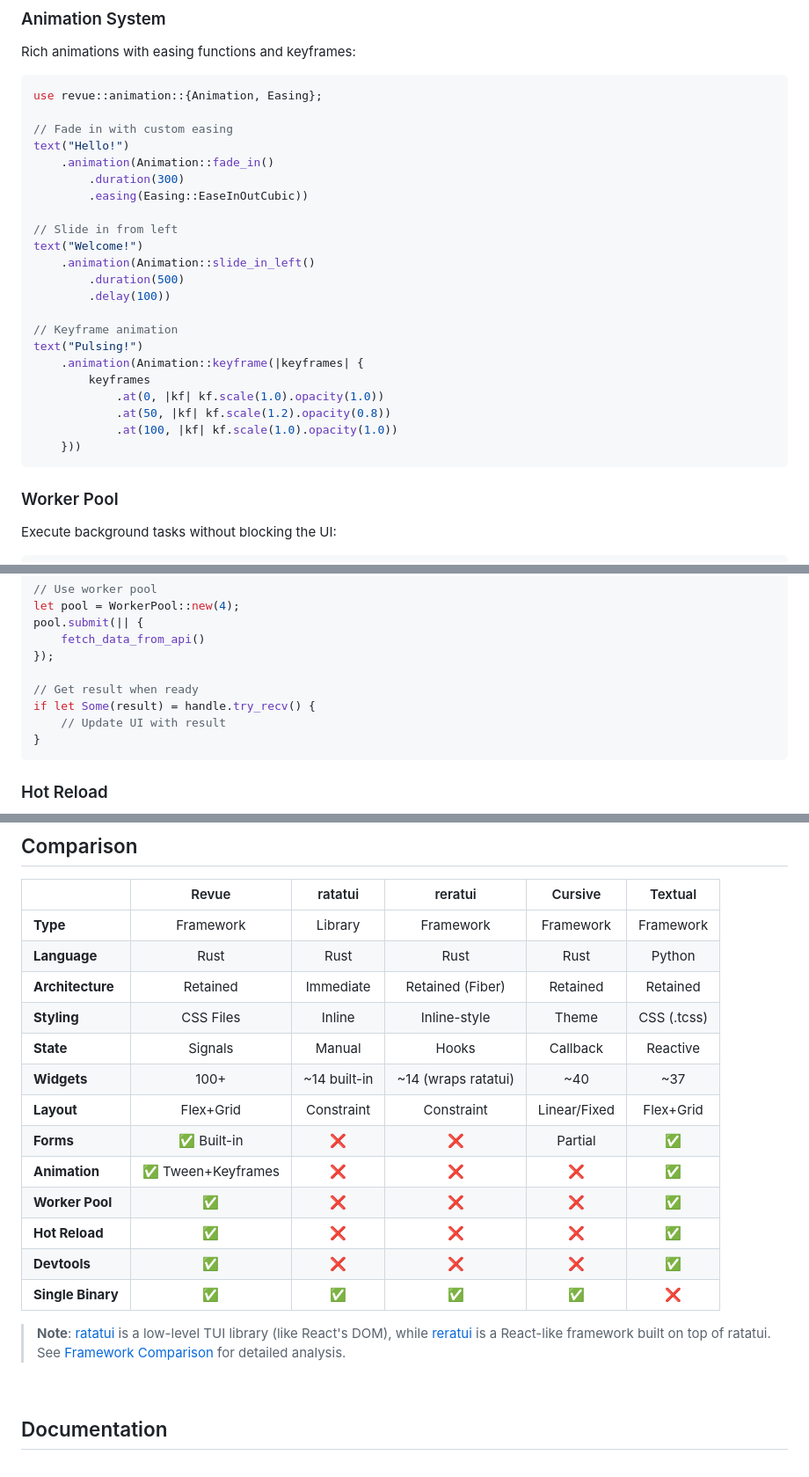
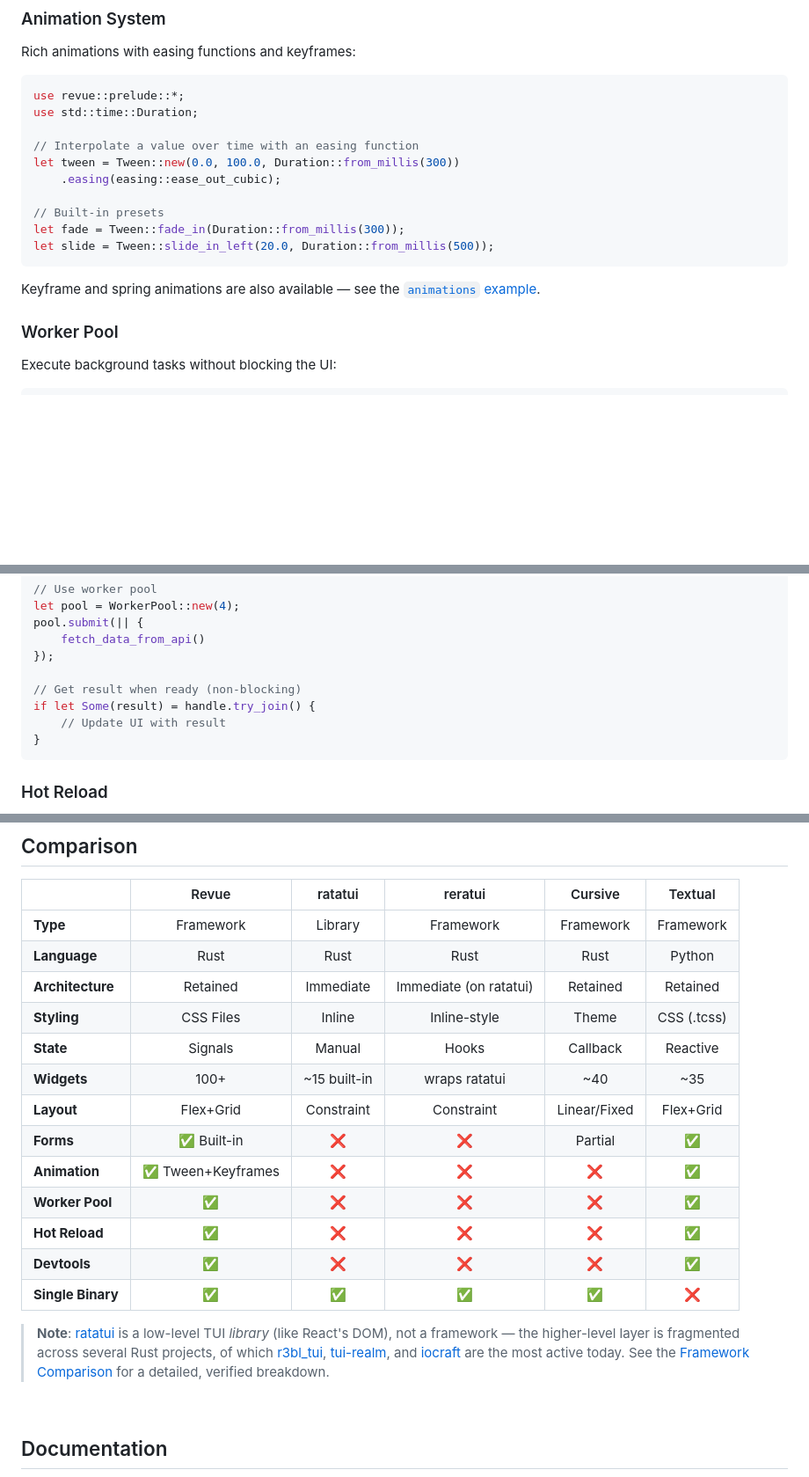
Before and after one commit to hawk90/revue, a Markdown page: README.md, 3 parts joined by grey strips. Shown at 88% size. Drawn GitHub-style; blank space fills up the shorter version.

Commit message:
docs(readme): fix stale API snippets and competitor comparison
- Worker example: try_recv() -> try_join() (the real non-blocking API)
- Animation example: replace the fictional Animation::fade_in().duration()
  builder with the actual Tween API (Tween::new/.easing, fade_in/slide_in_left
  presets), matching examples/animations.rs
- Comparison table: correct reratui architecture (Immediate on ratatui, not
  'Retained (Fiber)'); align widget counts with the verified comparison doc
- Fix broken anchor (#11-ratatui-vs-reratui, that section no longer exists) and
  rewrite the note to de-emphasize reratui and surface the actually-active Rust
  framework peers (r3bl_tui, tui-realm, iocraft)

````diff
--- a/README.md
+++ b/README.md
@@ -150,29 +150,19 @@ See [Forms Tutorial](docs/tutorials/06-forms.md) for complete guide.
 Rich animations with easing functions and keyframes:
 
 ```rust
-use revue::animation::{Animation, Easing};
+use revue::prelude::*;
+use std::time::Duration;
 
-// Fade in with custom easing
-text("Hello!")
-    .animation(Animation::fade_in()
-        .duration(300)
-        .easing(Easing::EaseInOutCubic))
+// Interpolate a value over time with an easing function
+let tween = Tween::new(0.0, 100.0, Duration::from_millis(300))
+    .easing(easing::ease_out_cubic);
 
-// Slide in from left
-text("Welcome!")
-    .animation(Animation::slide_in_left()
-        .duration(500)
-        .delay(100))
+// Built-in presets
+let fade = Tween::fade_in(Duration::from_millis(300));
+let slide = Tween::slide_in_left(20.0, Duration::from_millis(500));
+```
 
-// Keyframe animation
-text("Pulsing!")
-    .animation(Animation::keyframe(|keyframes| {
-        keyframes
-            .at(0, |kf| kf.scale(1.0).opacity(1.0))
-            .at(50, |kf| kf.scale(1.2).opacity(0.8))
-            .at(100, |kf| kf.scale(1.0).opacity(1.0))
-    }))
-```
+Keyframe and spring animations are also available — see the [`animations` example](examples/animations.rs).
 
 ### Worker Pool
 
@@ -192,8 +182,8 @@ pool.submit(|| {
     fetch_data_from_api()
 });
 
-// Get result when ready
-if let Some(result) = handle.try_recv() {
+// Get result when ready (non-blocking)
+if let Some(result) = handle.try_join() {
     // Update UI with result
 }
 ```
@@ -335,10 +325,10 @@ Browse all examples in the [examples/](examples/) directory.
 |:--|:--:|:--:|:--:|:--:|:--:|
 | **Type** | Framework | Library | Framework | Framework | Framework |
 | **Language** | Rust | Rust | Rust | Rust | Python |
-| **Architecture** | Retained | Immediate | Retained (Fiber) | Retained | Retained |
+| **Architecture** | Retained | Immediate | Immediate (on ratatui) | Retained | Retained |
 | **Styling** | CSS Files | Inline | Inline-style | Theme | CSS (.tcss) |
 | **State** | Signals | Manual | Hooks | Callback | Reactive |
-| **Widgets** | 100+ | ~14 built-in | ~14 (wraps ratatui) | ~40 | ~37 |
+| **Widgets** | 100+ | ~15 built-in | wraps ratatui | ~40 | ~35 |
 | **Layout** | Flex+Grid | Constraint | Constraint | Linear/Fixed | Flex+Grid |
 | **Forms** | ✅ Built-in | ❌ | ❌ | Partial | ✅ |
 | **Animation** | ✅ Tween+Keyframes | ❌ | ❌ | ❌ | ✅ |
@@ -349,7 +339,7 @@ Browse all examples in the [examples/](examples/) directory.
 <!-- comparison-table-end -->
 <!-- Last verified: 2026-07-04 -->
 
-> **Note**: [ratatui](https://crates.io/crates/ratatui) is a low-level TUI library (like React's DOM), while [reratui](https://crates.io/crates/reratui) is a React-like framework built on top of ratatui. See [Framework Comparison](docs/FRAMEWORK_COMPARISON.md#11-ratatui-vs-reratui-which-one-to-choose) for detailed analysis.
+> **Note**: [ratatui](https://crates.io/crates/ratatui) is a low-level TUI *library* (like React's DOM), not a framework — the higher-level layer is fragmented across several Rust projects, of which [r3bl_tui](https://crates.io/crates/r3bl_tui), [tui-realm](https://crates.io/crates/tuirealm), and [iocraft](https://crates.io/crates/iocraft) are the most active today. See the [Framework Comparison](docs/FRAMEWORK_COMPARISON.md) for a detailed, verified breakdown.
 
 <br>
 
````
